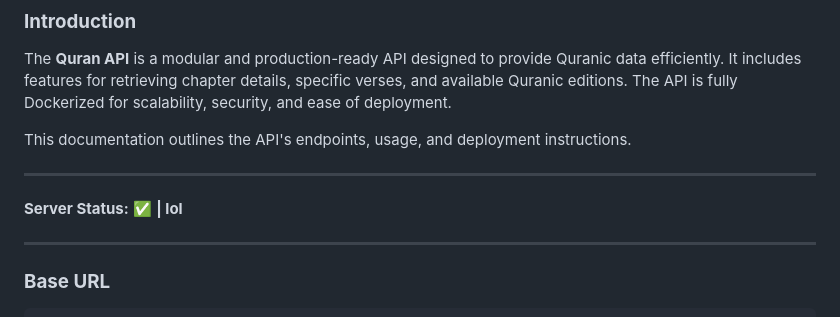
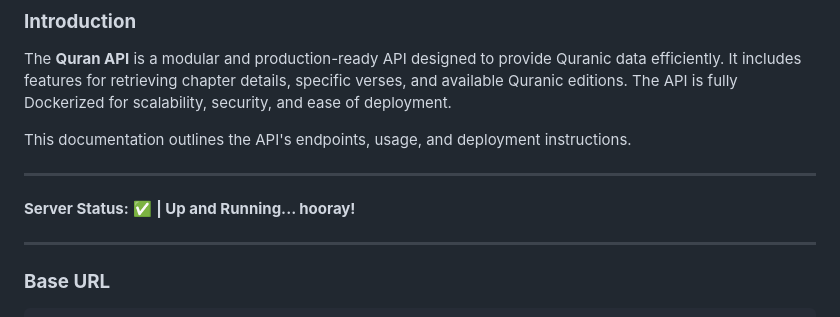
Before and after one commit to ktauchathuranga/quran-api, a Markdown page: README.md, the part around the change. Rendered like a GitHub page.

Commit message:
Update server status

```diff
--- a/README.md
+++ b/README.md
@@ -8,7 +8,7 @@ This documentation outlines the API's endpoints, usage, and deployment instructi
 
 ---
 
-**Server Status:** ✅ **| lol**
+**Server Status:** ✅ **| Up and Running... hooray!**
 
 ---
 
```
